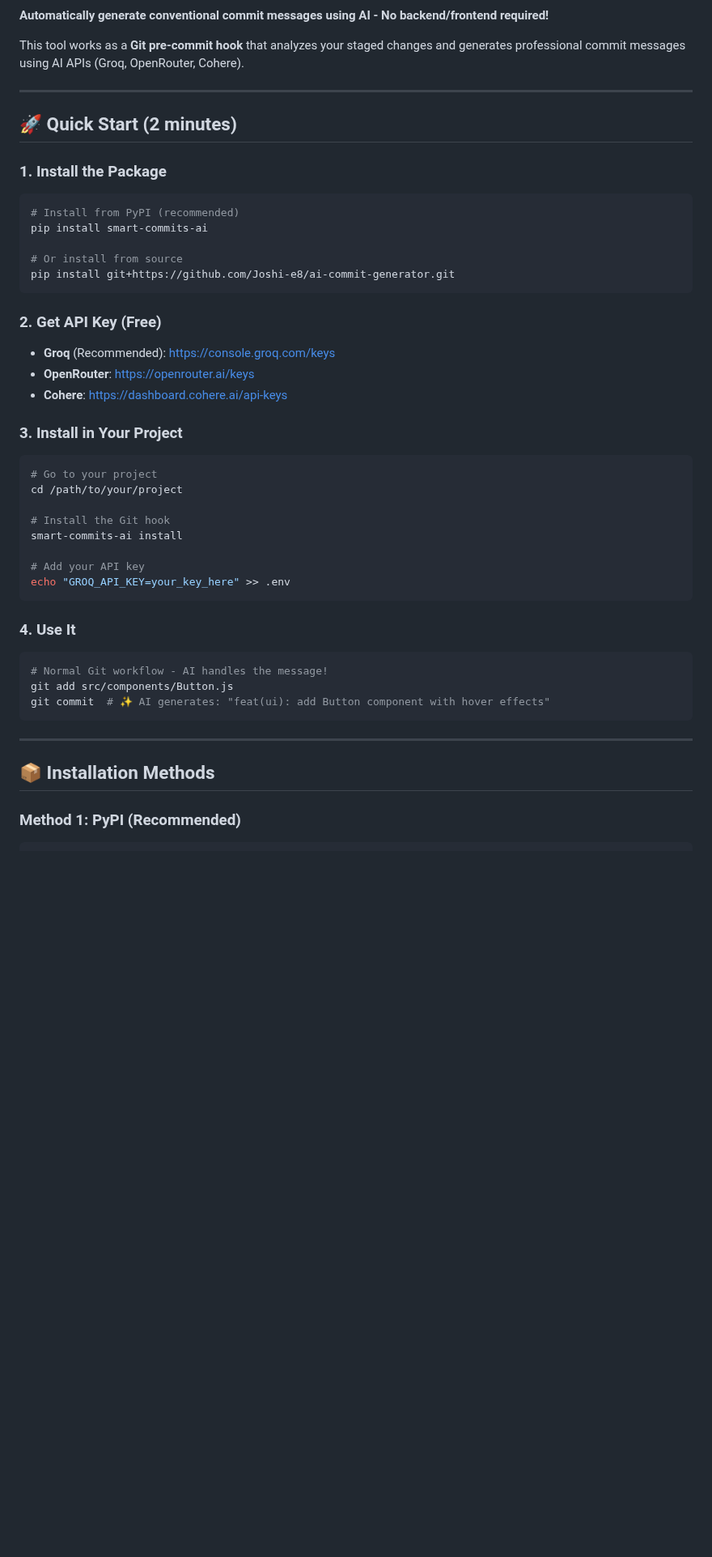
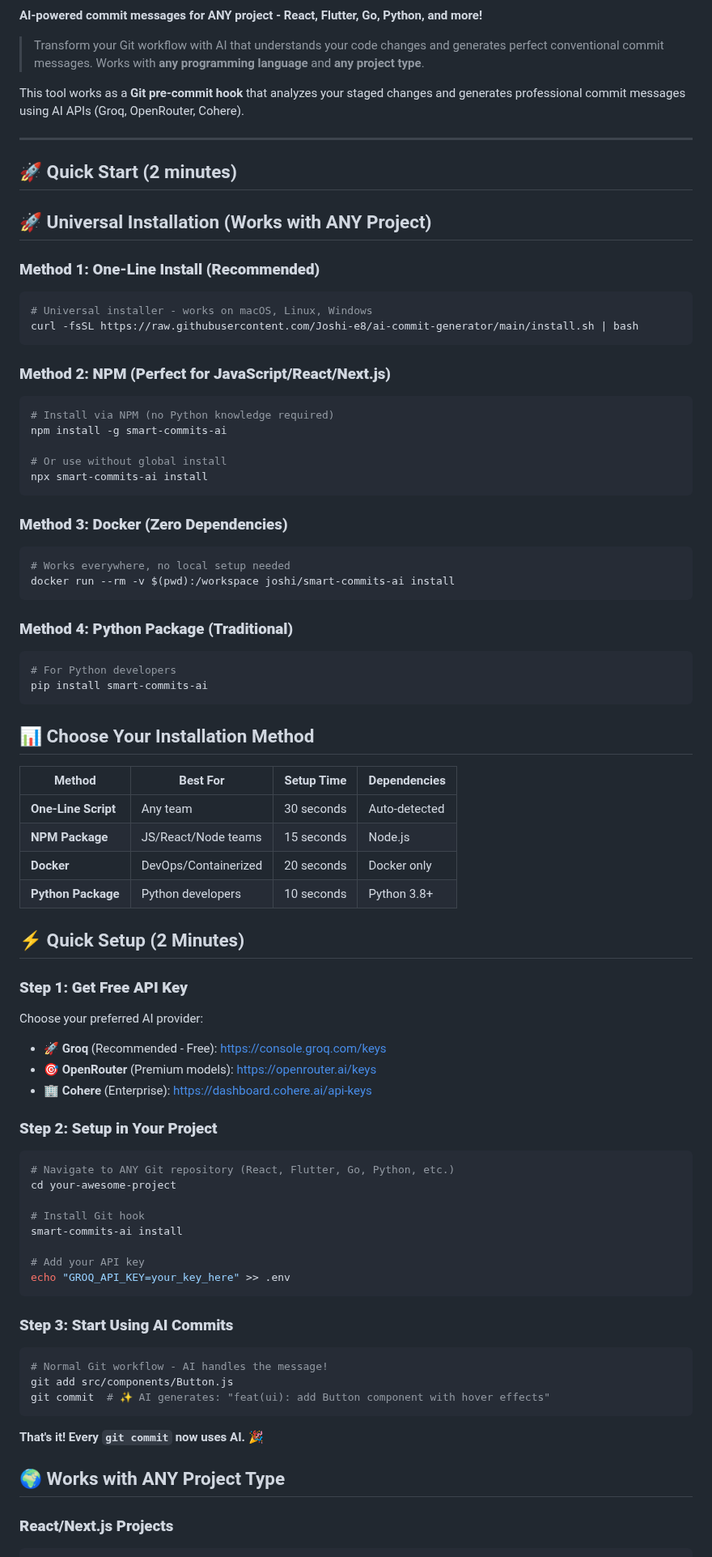
Before and after one commit to Joshi-e8/ai-commit-generator, a Markdown page: README.md, the part around one of its changes. Shown at 81% size. Drawn GitHub-style; blank space fills up the shorter version.

````diff
--- a/README.md
+++ b/README.md
@@ -5,7 +6,9 @@
 [![License: MIT](https://img.shields.io/badge/License-MIT-yellow.svg)](https://opensource.org/licenses/MIT)
 [![Downloads](https://pepy.tech/badge/smart-commits-ai)](https://pepy.tech/project/smart-commits-ai)
 
-**Automatically generate conventional commit messages using AI - No backend/frontend required!**
+**AI-powered commit messages for ANY project - React, Flutter, Go, Python, and more!**
+
+> Transform your Git workflow with AI that understands your code changes and generates perfect conventional commit messages. Works with **any programming language** and **any project type**.
 
 This tool works as a **Git pre-commit hook** that analyzes your staged changes and generates professional commit messages using AI APIs (Groq, OpenRouter, Cohere).
 
@@ -13,42 +16,75 @@ This tool works as a **Git pre-commit hook** that analyzes your staged changes a
 
 ## 🚀 Quick Start (2 minutes)
 
-### 1. Install the Package
+## 🚀 Universal Installation (Works with ANY Project)
+
+### **Method 1: One-Line Install (Recommended)**
 ```bash
-# Install from PyPI (recommended)
-pip install smart-commits-ai
-
-# Or install from source
-pip install git+https://github.com/Joshi-e8/ai-commit-generator.git
+# Universal installer - works on macOS, Linux, Windows
+curl -fsSL https://raw.githubusercontent.com/Joshi-e8/ai-commit-generator/main/install.sh | bash
 ```
 
-### 2. Get API Key (Free)
-- **Groq** (Recommended): https://console.groq.com/keys
-- **OpenRouter**: https://openrouter.ai/keys
-- **Cohere**: https://dashboard.cohere.ai/api-keys
+### **Method 2: NPM (Perfect for JavaScript/React/Next.js)**
+```bash
+# Install via NPM (no Python knowledge required)
+npm install -g smart-commits-ai
 
-### 3. Install in Your Project
+# Or use without global install
+npx smart-commits-ai install
+```
+
+### **Method 3: Docker (Zero Dependencies)**
 ```bash
-# Go to your project
-cd /path/to/your/project
+# Works everywhere, no local setup needed
+docker run --rm -v $(pwd):/workspace joshi/smart-commits-ai install
+```
 
-# Install the Git hook
+### **Method 4: Python Package (Traditional)**
+```bash
+# For Python developers
+pip install smart-commits-ai
+```
+
+## 📊 Choose Your Installation Method
+
+| Method | Best For | Setup Time | Dependencies |
+|--------|----------|------------|--------------|
+| **One-Line Script** | Any team | 30 seconds | Auto-detected |
+| **NPM Package** | JS/React/Node teams | 15 seconds | Node.js |
+| **Docker** | DevOps/Containerized | 20 seconds | Docker only |
+| **Python Package** | Python developers | 10 seconds | Python 3.8+ |
+
+## ⚡ Quick Setup (2 Minutes)
+
+### **Step 1: Get Free API Key**
+Choose your preferred AI provider:
+
+- **🚀 Groq** (Recommended - Free): https://console.groq.com/keys
+- **🎯 OpenRouter** (Premium models): https://openrouter.ai/keys
+- **🏢 Cohere** (Enterprise): https://dashboard.cohere.ai/api-keys
+
+### **Step 2: Setup in Your Project**
+```bash
+# Navigate to ANY Git repository (React, Flutter, Go, Python, etc.)
+cd your-awesome-project
+
+# Install Git hook
 smart-commits-ai install
 
 # Add your API key
 echo "GROQ_API_KEY=your_key_here" >> .env
 ```
 
-### 4. Use It
+### **Step 3: Start Using AI Commits**
 ```bash
 # Normal Git workflow - AI handles the message!
 git add src/components/Button.js
 git commit  # ✨ AI generates: "feat(ui): add Button component with hover effects"
 ```
 
----
+**That's it! Every `git commit` now uses AI.** 🎉
 
-## 📦 Installation Methods
+## 🌍 Works with ANY Project Type
 
-### Method 1: PyPI (Recommended)
+### **React/Next.js Projects**
 ```bash
````
Also changed, not shown: other parts of README.md (+129 -21 lines).
